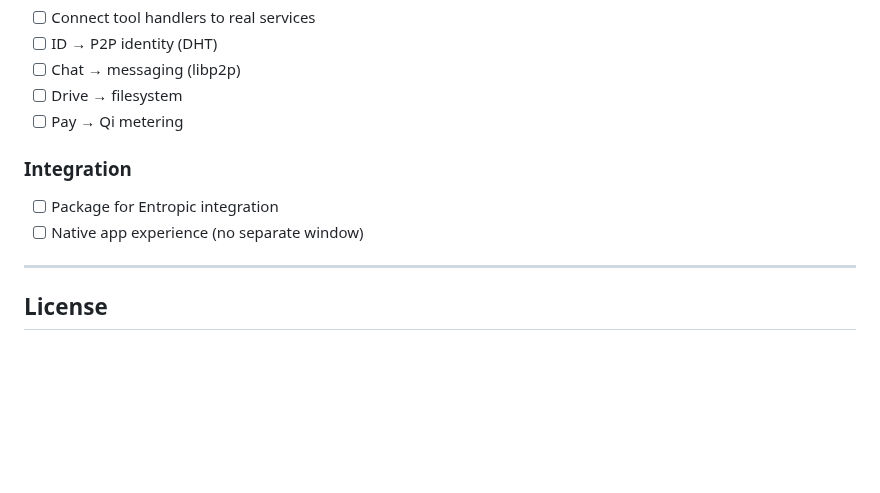
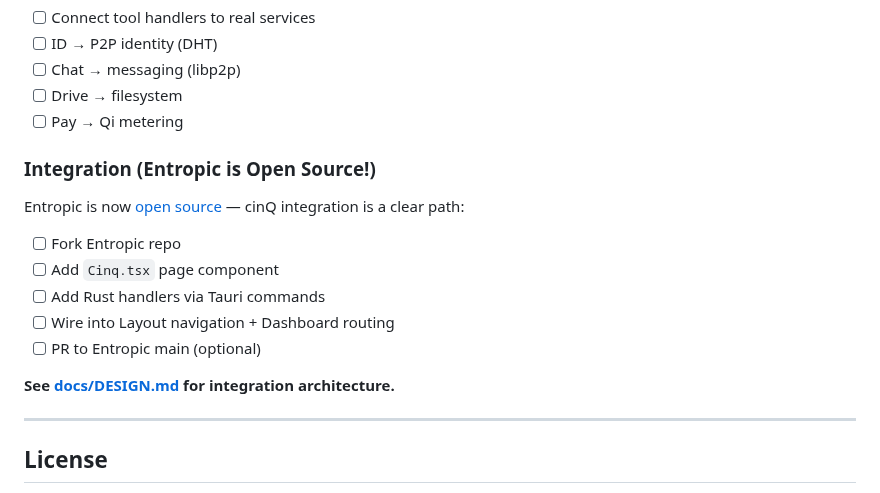
Before and after one commit to daviladk/cinq, a Markdown page: README.md, the part around the change. Drawn GitHub-style; blank space fills up the shorter version.

Commit message:
Update docs: Entropic is now open source
- Integration path is clear: fork + add Cinq.tsx or PR
- Link to Entropic GitHub repo
- Update roadmap with concrete integration steps

```diff
--- a/README.md
+++ b/README.md
@@ -201,9 +201,16 @@ cinQ keeps user data local by default:
 - [ ] Drive → filesystem
 - [ ] Pay → Qi metering
 
-### Integration
-- [ ] Package for Entropic integration
-- [ ] Native app experience (no separate window)
+### Integration (Entropic is Open Source!)
+Entropic is now [open source](https://github.com/dominant-strategies/entropic) — cinQ integration is a clear path:
+
+- [ ] Fork Entropic repo
+- [ ] Add `Cinq.tsx` page component
+- [ ] Add Rust handlers via Tauri commands
+- [ ] Wire into Layout navigation + Dashboard routing
+- [ ] PR to Entropic main (optional)
+
+**See [docs/DESIGN.md](docs/DESIGN.md) for integration architecture.**
 
 ---
 
```
Also changed, not shown: docs/DESIGN.md (+3 -1 lines).
